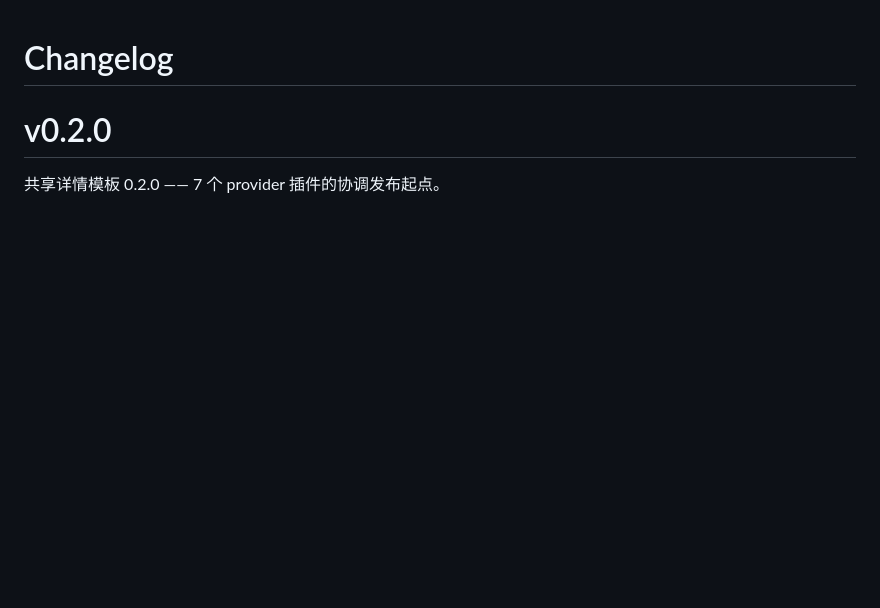
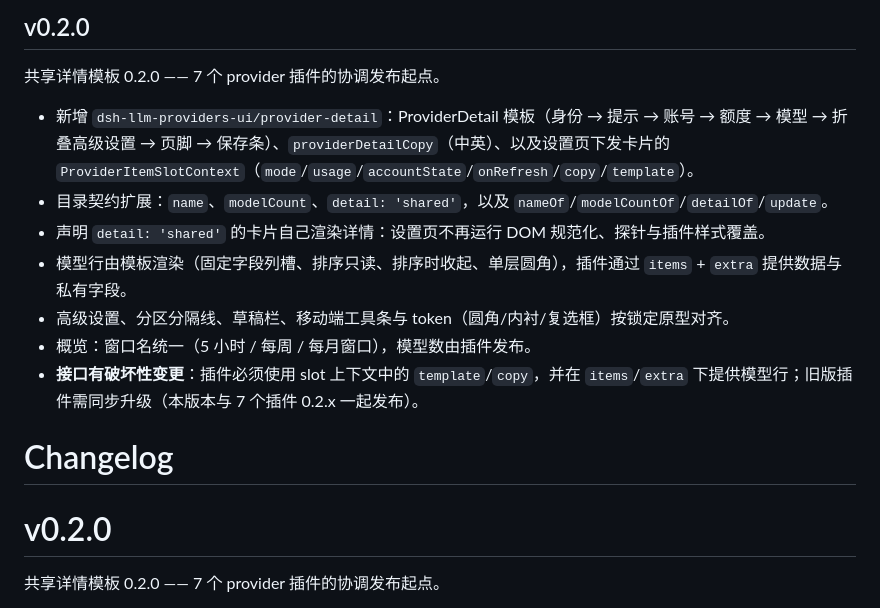
Before and after one commit to NOirBRight/dsh-llm-providers-ui, a Markdown page: CHANGELOG.md, the part around the change. Drawn GitHub-style; blank space fills up the shorter version.

Commit message:
release: v0.2.0

```diff
--- a/CHANGELOG.md
+++ b/CHANGELOG.md
@@ -1,3 +1,15 @@
+## v0.2.0
+
+共享详情模板 0.2.0 —— 7 个 provider 插件的协调发布起点。
+
+- 新增 `dsh-llm-providers-ui/provider-detail`：ProviderDetail 模板（身份 → 提示 → 账号 → 额度 → 模型 → 折叠高级设置 → 页脚 → 保存条）、`providerDetailCopy`（中英）、以及设置页下发卡片的 `ProviderItemSlotContext`（`mode`/`usage`/`accountState`/`onRefresh`/`copy`/`template`）。
+- 目录契约扩展：`name`、`modelCount`、`detail: 'shared'`，以及 `nameOf`/`modelCountOf`/`detailOf`/`update`。
+- 声明 `detail: 'shared'` 的卡片自己渲染详情：设置页不再运行 DOM 规范化、探针与插件样式覆盖。
+- 模型行由模板渲染（固定字段列槽、排序只读、排序时收起、单层圆角），插件通过 `items` + `extra` 提供数据与私有字段。
+- 高级设置、分区分隔线、草稿栏、移动端工具条与 token（圆角/内衬/复选框）按锁定原型对齐。
+- 概览：窗口名统一（5 小时 / 每周 / 每月窗口），模型数由插件发布。
+- **接口有破坏性变更**：插件必须使用 slot 上下文中的 `template`/`copy`，并在 `items`/`extra` 下提供模型行；旧版插件需同步升级（本版本与 7 个插件 0.2.x 一起发布）。
+
 # Changelog
 
 # v0.2.0
```
